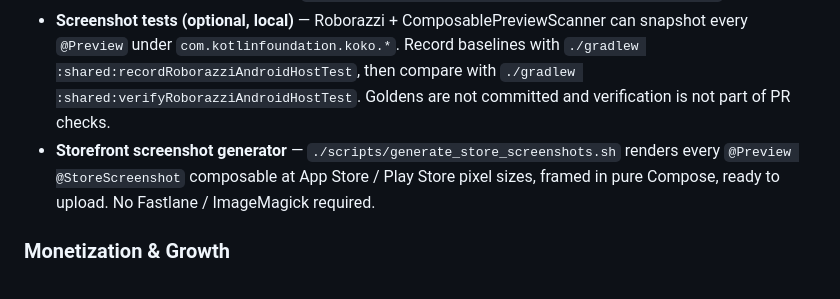
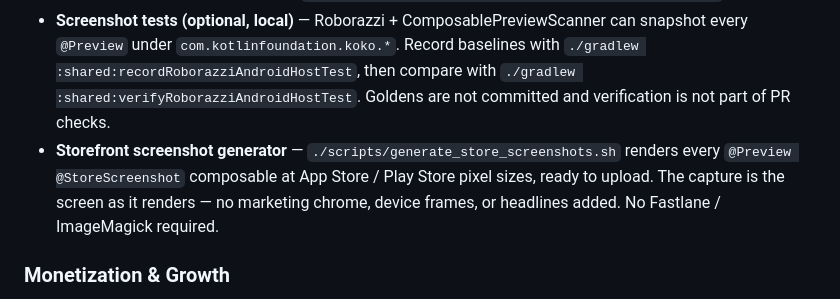
Before and after one commit to KotlinFoundation/kmp-contest-starter-kit, a Markdown page: README.md, the part around the change. Drawn GitHub-style.

```diff
--- a/README.md
+++ b/README.md
@@ -54,7 +54,7 @@ Documentation: [docs.kappmaker.com](https://docs.kappmaker.com)
 - **Spotless + ktlint** — Run `./gradlew spotlessApply` to auto-format Kotlin source and Gradle KTS. Enforced on every PR.
 - **Unit & Compose UI tests** — `kotlinx-coroutines-test` for `Flow` / ViewModel tests; `runComposeUiTest` for headless UI tests on JVM. Run via `./gradlew :shared:jvmTest :shared:testAndroidHostTest`.
 - **Screenshot tests (optional, local)** — Roborazzi + ComposablePreviewScanner can snapshot every `@Preview` under `com.kotlinfoundation.koko.*`. Record baselines with `./gradlew :shared:recordRoborazziAndroidHostTest`, then compare with `./gradlew :shared:verifyRoborazziAndroidHostTest`. Goldens are not committed and verification is not part of PR checks.
-- **Storefront screenshot generator** — `./scripts/generate_store_screenshots.sh` renders every `@Preview @StoreScreenshot` composable at App Store / Play Store pixel sizes, framed in pure Compose, ready to upload. No Fastlane / ImageMagick required.
+- **Storefront screenshot generator** — `./scripts/generate_store_screenshots.sh` renders every `@Preview @StoreScreenshot` composable at App Store / Play Store pixel sizes, ready to upload. The capture is the screen as it renders — no marketing chrome, device frames, or headlines added. No Fastlane / ImageMagick required.
 
 ### Monetization & Growth
 - **[Google AdMob Ads](https://docs.kappmaker.com/features/admob-ads)** — Banner, interstitial, and rewarded ads
```
Also changed, not shown: MobileApp/README.md (+1 -1 lines).
